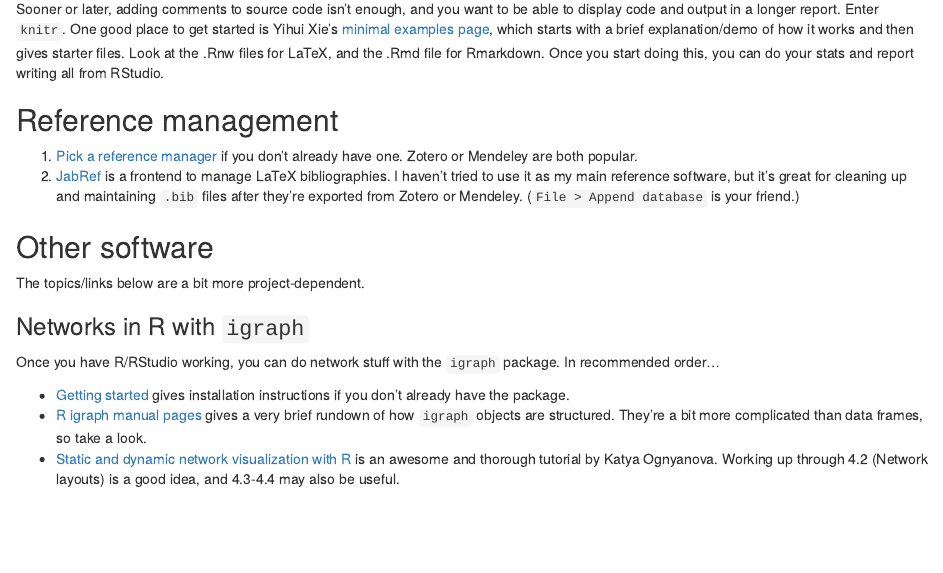
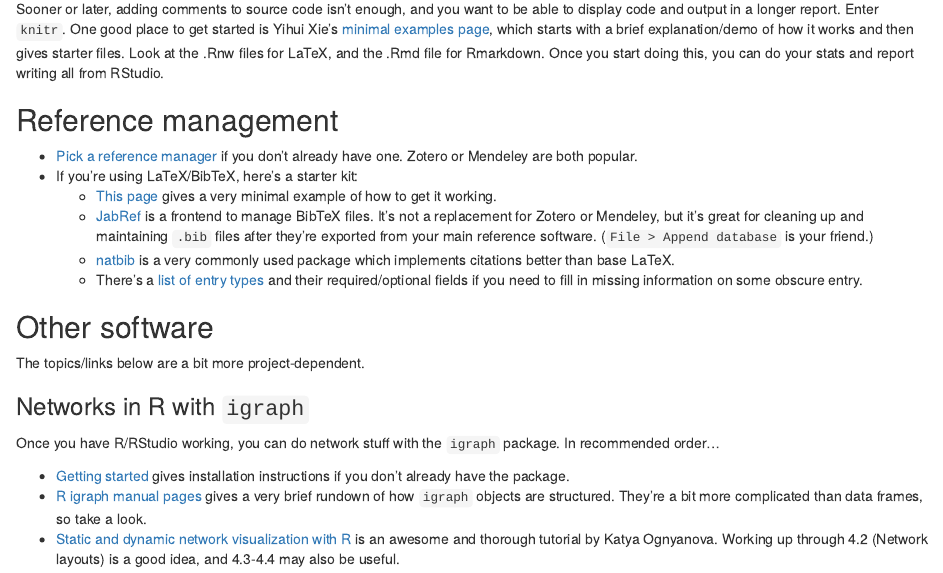
Before and after one commit to ATraxLab/Onboarding, an R Markdown document (README.Rmd): the page in a window 1100 px wide, from 1360 px down. The pictures show the output file README.html that the author committed with the source, opened offline.

Commit message:
Expand BibTeX notes

```diff
--- a/README.Rmd
+++ b/README.Rmd
@@ -70,8 +70,13 @@
 
 ## Reference management
 
-1. [Pick a reference manager](https://en.wikipedia.org/wiki/Comparison_of_reference_management_software) if you don't already have one. Zotero or Mendeley are both popular.
-2. [JabRef](https://www.jabref.org/) is a frontend to manage LaTeX bibliographies. I haven't tried to use it as my main reference software, but it's great for cleaning up and maintaining `.bib` files after they're exported from Zotero or Mendeley. (`File > Append database` is your friend.)
+* [Pick a reference manager](https://en.wikipedia.org/wiki/Comparison_of_reference_management_software) if you don't already have one. Zotero or Mendeley are both popular.
+* If you're using LaTeX/BibTeX, here's a starter kit:
+  + [This page](http://www.bibtex.org/Using/) gives a very minimal example of how to get it working.
+  + [JabRef](https://www.jabref.org/) is a frontend to manage BibTeX files. It's not a replacement for Zotero or Mendeley, but it's great for cleaning up and maintaining `.bib` files after they're exported from your main reference software. (`File > Append database` is your friend.)
+  + [natbib](http://merkel.texture.rocks/Latex/natbib.php) is a very commonly used package which implements citations better than base LaTeX.
+  + There's a [list of entry types](https://kmh-lanl.hansonhub.com/spie/bibtex-overview.html) and their required/optional fields if you need to fill in missing information on some obscure entry.
+
 
 
 ## Other software
```
Also changed, not shown: README.html, README.md.
